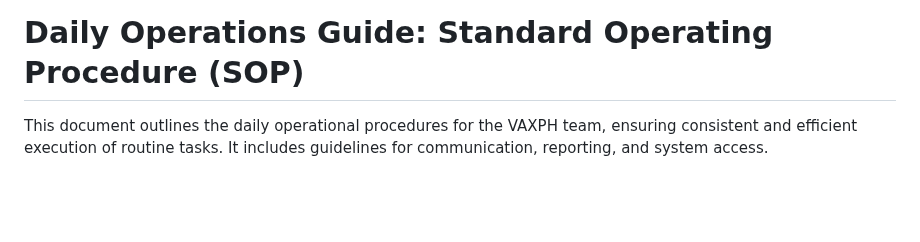
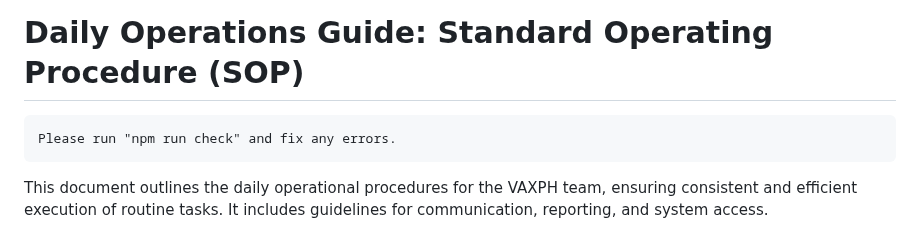
Before and after one commit to johnwesleyquintero/listing-documentation, a Markdown page: playbooks-and-tools/Reports-SOPs-Quick_Reference/daily_operation_guide.md, the part around the change. Rendered like a GitHub page; blank space fills up the shorter version.

````diff
--- a/playbooks-and-tools/Reports-SOPs-Quick_Reference/daily_operation_guide.md
+++ b/playbooks-and-tools/Reports-SOPs-Quick_Reference/daily_operation_guide.md
@@ -1,4 +1,8 @@
 # Daily Operations Guide: Standard Operating Procedure (SOP)
+
+```
+Please run "npm run check" and fix any errors.
+```
 
 This document outlines the daily operational procedures for the VAXPH team, ensuring consistent and efficient execution of routine tasks. It includes guidelines for communication, reporting, and system access.
 
````
